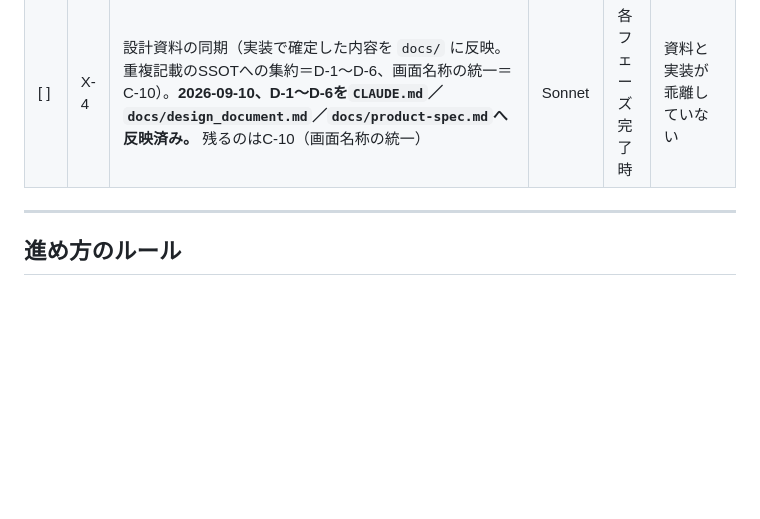
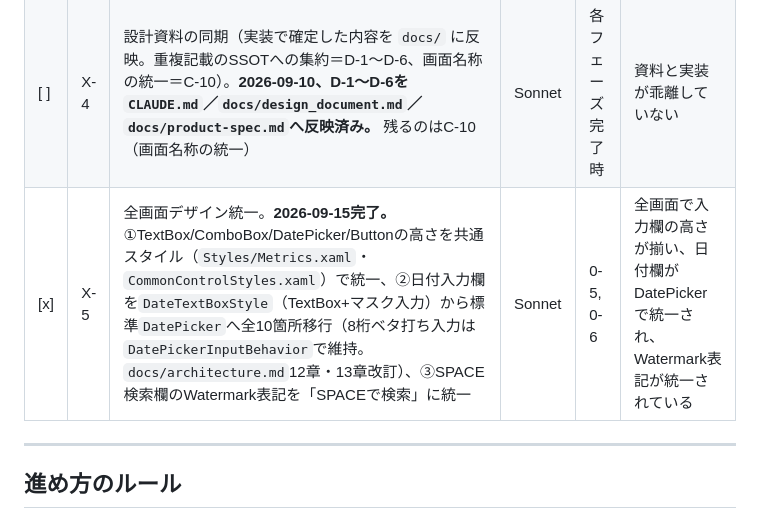
Before and after one commit to kanakuri43/bmcs_app, a Markdown page: TODO.md, the part around the change. Drawn GitHub-style; blank space fills up the shorter version.

```diff
--- a/TODO.md
+++ b/TODO.md
@@ -236,6 +236,7 @@ DBへの書き込みを伴う点は `tests/bmcs_app.Application.Tests`（16章
 | [ ] | X-2 | 排他制御の動作確認（rowversionによる楽観的排他、競合時のUI挙動） | **Opus** | 0-3 | 2端末同時更新で後勝ちにならない |
 | [ ] | X-3 | `REVIEW.md` 残課題の解消（回答が得られ次第、該当箇所を直接修正する。抽象化していないため修正範囲の洗い出しから行う）。**2026-09-10、C-6/C-8/C-9/M-3/M-4/M-8/M-9/M-14/P-4を`docs/database-schema.md`・`docs/product-spec.md`・`docs/design_document.md`へ反映済み。** 残るのはM-2本体・M-15・M-16・C-10・P-1・P-3・P-5・P-7・C-4b（顧問税理士確認待ち） | **Opus** | 各課題の回答 | `docs/` から「暫定」の記述が消えている |
 | [ ] | X-4 | 設計資料の同期（実装で確定した内容を `docs/` に反映。重複記載のSSOTへの集約＝D-1〜D-6、画面名称の統一＝C-10）。**2026-09-10、D-1〜D-6を`CLAUDE.md`／`docs/design_document.md`／`docs/product-spec.md`へ反映済み。** 残るのはC-10（画面名称の統一） | Sonnet | 各フェーズ完了時 | 資料と実装が乖離していない |
+| [x] | X-5 | 全画面デザイン統一。**2026-09-15完了。** ①TextBox/ComboBox/DatePicker/Buttonの高さを共通スタイル（`Styles/Metrics.xaml`・`CommonControlStyles.xaml`）で統一、②日付入力欄を`DateTextBoxStyle`（TextBox+マスク入力）から標準`DatePicker`へ全10箇所移行（8桁ベタ打ち入力は`DatePickerInputBehavior`で維持。`docs/architecture.md`12章・13章改訂）、③SPACE検索欄のWatermark表記を「SPACEで検索」に統一 | Sonnet | 0-5, 0-6 | 全画面で入力欄の高さが揃い、日付欄がDatePickerで統一され、Watermark表記が統一されている |
 
 ---
 
```
Also changed, not shown: docs/architecture.md (+37 -7 lines).
